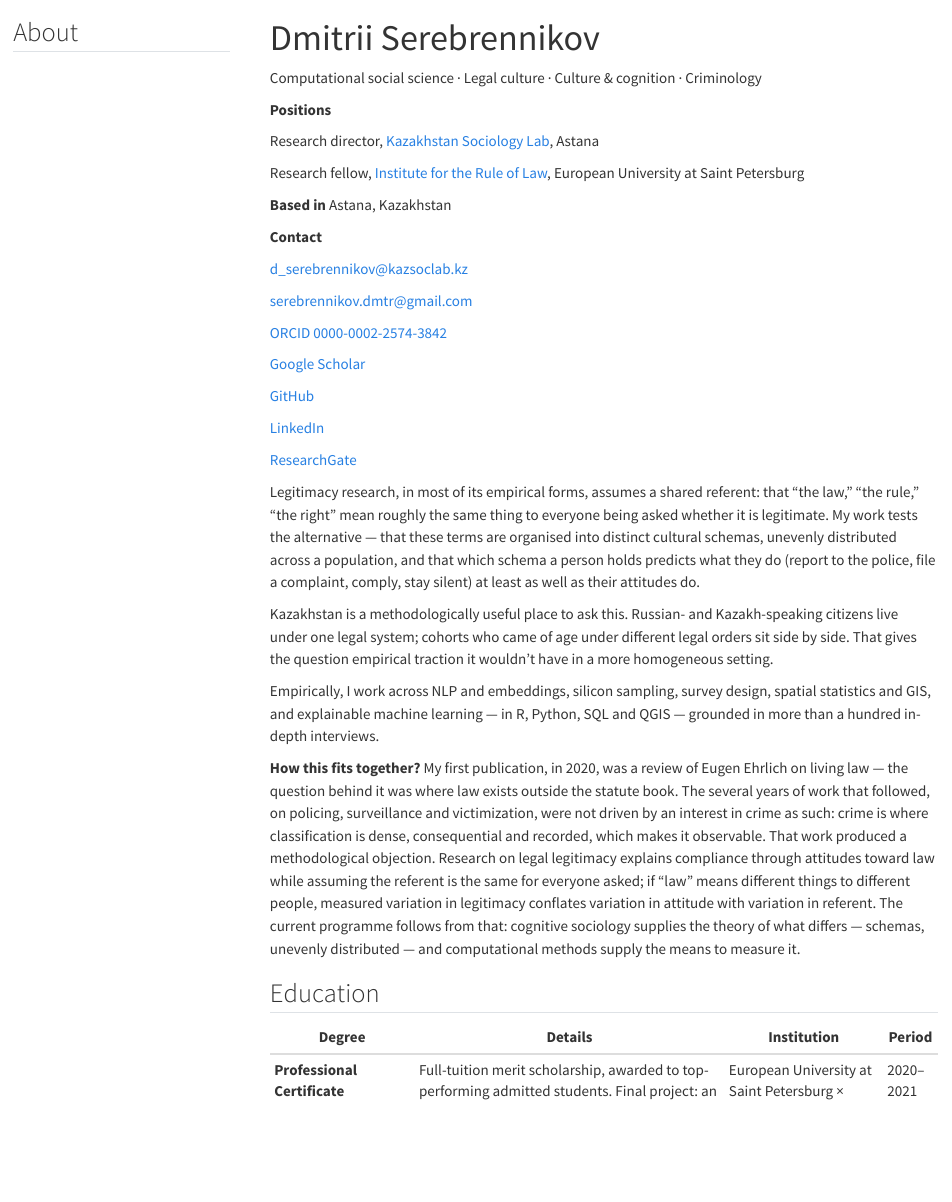
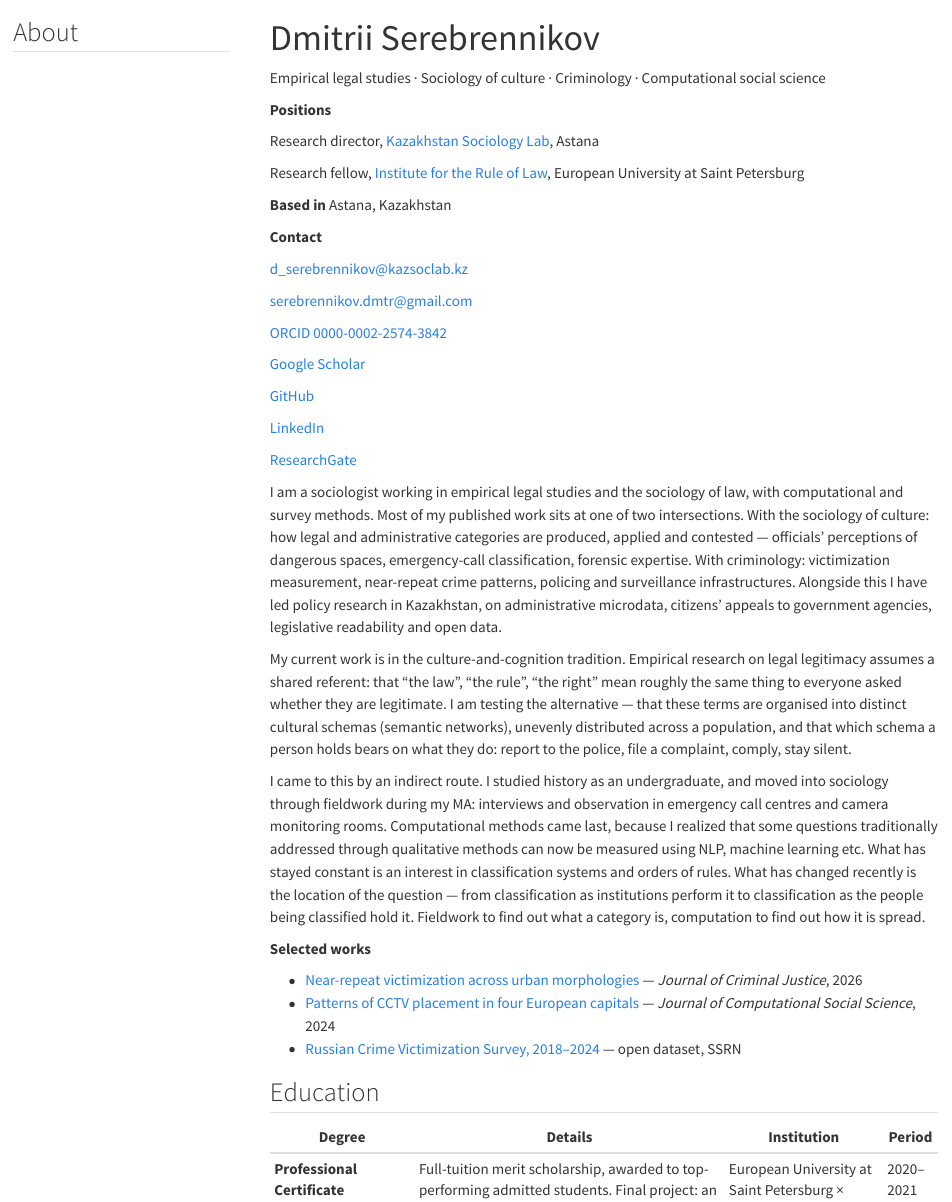
Before and after one commit to serebrennikov-dmtr/serebrennikov-dmtr.github.io, a Quarto document (index.qmd): the page in a window 1100 px wide, from its top. Rendered offline with R 4.5, knitr and Pandoc in place of Quarto, with nearby package versions; menus at the side of the page are left out.

Commit message:
Add files via upload

```diff
--- a/index.qmd
+++ b/index.qmd
@@ -13,7 +13,7 @@ format:
 
 ::: {.content-block}
 
-<p class="site-keywords">Computational social science · Legal culture · Culture &amp; cognition · Criminology</p>
+<p class="site-keywords">Empirical legal studies · Sociology of culture · Criminology · Computational social science</p>
 
 :::
 
@@ -45,13 +45,17 @@ Research fellow, [Institute for the Rule of Law](https://enforce.spb.ru/en/), Eu
 
 :::
 
-Legitimacy research, in most of its empirical forms, assumes a shared referent: that "the law," "the rule," "the right" mean roughly the same thing to everyone being asked whether it is legitimate. My work tests the alternative — that these terms are organised into distinct cultural schemas, unevenly distributed across a population, and that which schema a person holds predicts what they do (report to the police, file a complaint, comply, stay silent) at least as well as their attitudes do.
+I am a sociologist working in empirical legal studies and the sociology of law, with computational and survey methods. Most of my published work sits at one of two intersections. With the sociology of culture: how legal and administrative categories are produced, applied and contested — officials' perceptions of dangerous spaces, emergency-call classification, forensic expertise. With criminology: victimization measurement, near-repeat crime patterns, policing and surveillance infrastructures. Alongside this I have led policy research in Kazakhstan, on administrative microdata, citizens' appeals to government agencies, legislative readability and open data.
 
-Kazakhstan is a methodologically useful place to ask this. Russian- and Kazakh-speaking citizens live under one legal system; cohorts who came of age under different legal orders sit side by side. That gives the question empirical traction it wouldn't have in a more homogeneous setting.
+My current work is in the culture-and-cognition tradition. Empirical research on legal legitimacy assumes a shared referent: that "the law", "the rule", "the right" mean roughly the same thing to everyone asked whether they are legitimate. I am testing the alternative — that these terms are organised into distinct cultural schemas (semantic networks), unevenly distributed across a population, and that which schema a person holds bears on what they do: report to the police, file a complaint, comply, stay silent.
 
-Empirically, I work across NLP and embeddings, silicon sampling, survey design, spatial statistics and GIS, and explainable machine learning — in R, Python, SQL and QGIS — grounded in more than a hundred in-depth interviews.
+I came to this by an indirect route. I studied history as an undergraduate, and moved into sociology through fieldwork during my MA: interviews and observation in emergency call centres and camera monitoring rooms. Computational methods came last, because I realized that some questions traditionally addressed through qualitative methods can now be measured using NLP, machine learning etc. What has stayed constant is an interest in classification systems and orders of rules. What has changed recently is the location of the question — from classification as institutions perform it to classification as the people being classified hold it. Fieldwork to find out what a category is, computation to find out how it is spread.
 
-**How this fits together?** My first publication, in 2020, was a review of Eugen Ehrlich on living law — the question behind it was where law exists outside the statute book. The several years of work that followed, on policing, surveillance and victimization, were not driven by an interest in crime as such: crime is where classification is dense, consequential and recorded, which makes it observable. That work produced a methodological objection. Research on legal legitimacy explains compliance through attitudes toward law while assuming the referent is the same for everyone asked; if "law" means different things to different people, measured variation in legitimacy conflates variation in attitude with variation in referent. The current programme follows from that: cognitive sociology supplies the theory of what differs — schemas, unevenly distributed — and computational methods supply the means to measure it.
+**Selected works**
+
+- [Near-repeat victimization across urban morphologies](https://doi.org/10.1016/j.jcrimjus.2025.102551) — *Journal of Criminal Justice*, 2026
+- [Patterns of CCTV placement in four European capitals](https://doi.org/10.1007/s42001-024-00323-1) — *Journal of Computational Social Science*, 2024
+- [Russian Crime Victimization Survey, 2018–2024](https://dx.doi.org/10.2139/ssrn.6418058) — open dataset, SSRN
 
 ## Education
 
```
